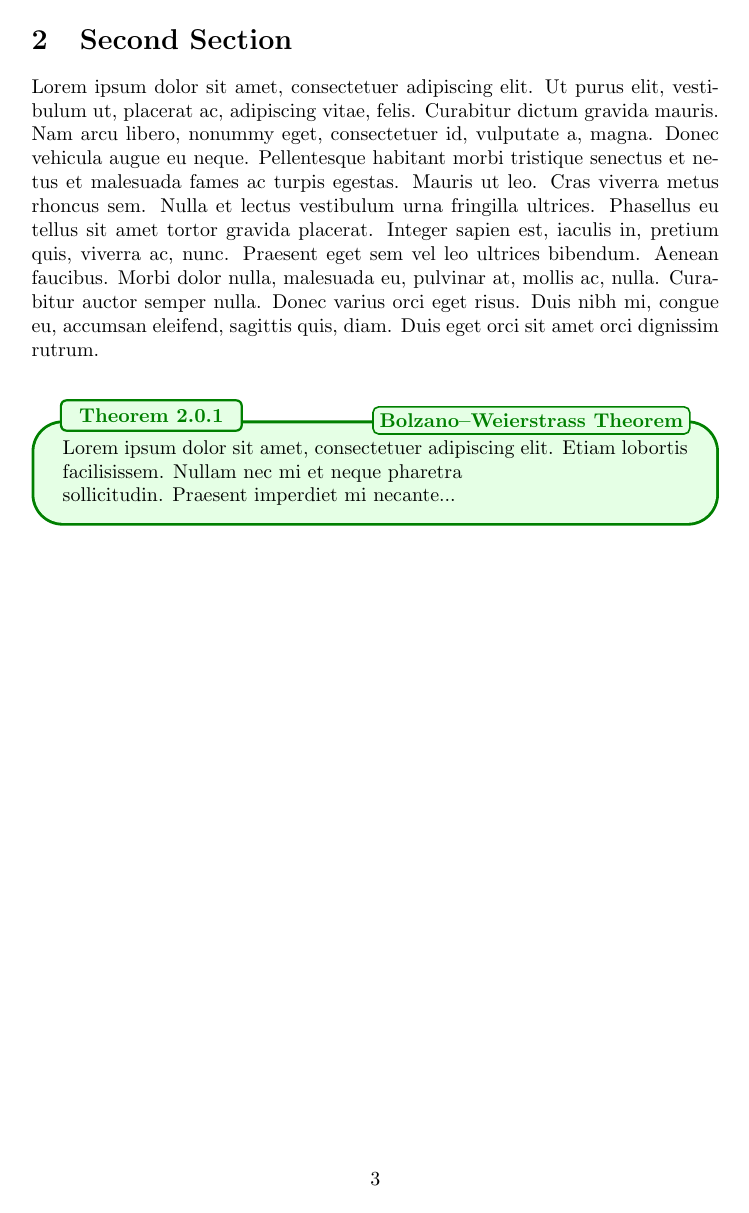
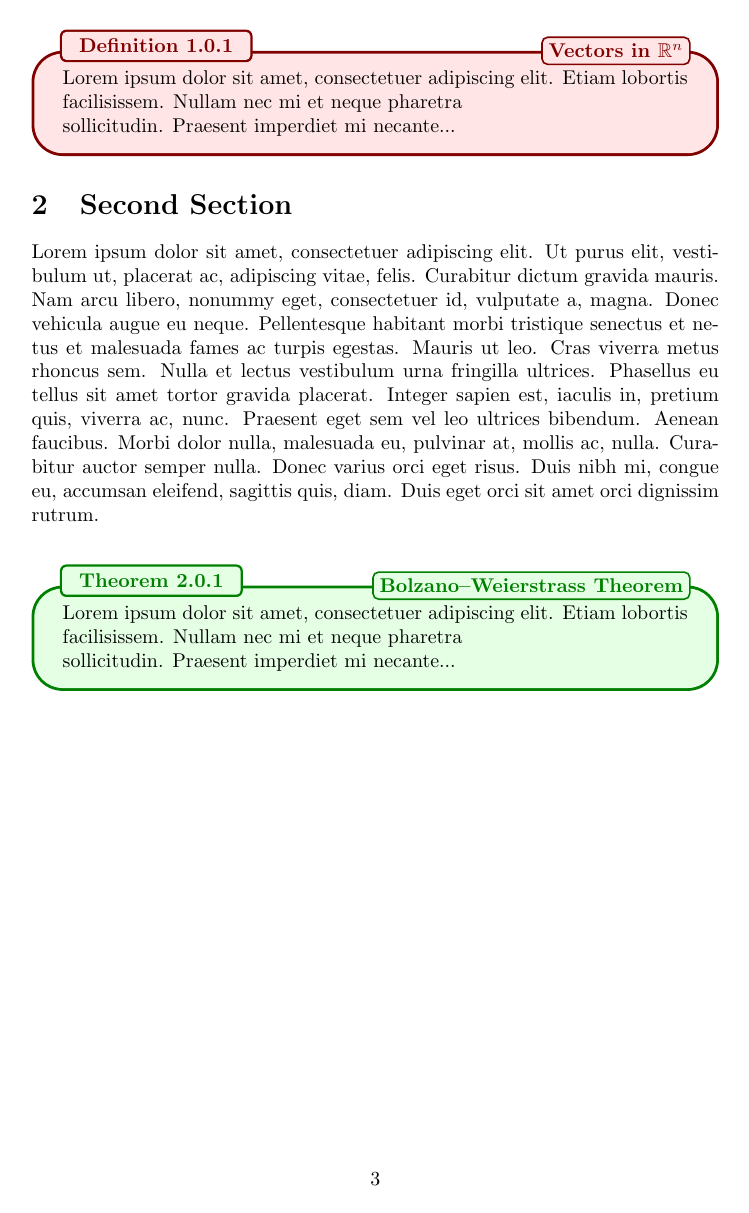
Before and after one commit to benjcabalona1029/MAMathematics2021, a LaTeX document (LectureNoteTemplate/main.tex, which reads LectureNoteTemplate/itaewon.sty): page 3 of 3. Compiled offline with pdfLaTeX.

Commit message:
Fix #2 - Updated itaewon. It is now easy to add new environment

```diff
--- a/LectureNoteTemplate/itaewon.sty
+++ b/LectureNoteTemplate/itaewon.sty
@@ -3,78 +3,43 @@
 
 \RequirePackage[most]{tcolorbox}
 
-
-
-
-\newtcolorbox[auto counter,number within=subsection]{DefinitionBox}[3][]{
+\newcommand{\DefineBoxFor}[2][black]{
+    \expandafter\newtcolorbox[auto counter,number within=subsection]{#2Box}[3][]{
             arc=5mm,
             lower separated=false,
             fonttitle=\bfseries,
-        colbacktitle=blue!10,
-        coltitle=blue!50!black,
+            colbacktitle=#1!10,
+            coltitle=#1!50!black,
             enhanced,
             attach boxed title to top left={xshift=0.5cm,
                     yshift=-2mm},
-        colframe=blue!50!black,
-        colback=blue!10,
+            colframe=#1!50!black,
+            colback=#1!10,
             overlay={
-        \node[draw=blue!50!black,thick,
+            \node[draw=#1!50!black,thick,
             %inner sep=2mm,
-        fill= blue!10,rounded corners=1mm,
+            fill= #1!10,rounded corners=1mm,
             yshift=0pt,
             xshift=-0.5cm,
             left,
-        text=blue!50!black,
+            text=#1!50!black,
             anchor=east,
             font=\bfseries]
-        at (frame.north east) {#3};},
+            at (frame.north east) {##3};},
             overlay={
-        \node[draw=blue!50!black,thick,
+            \node[draw=#1!50!black,thick,
             %inner sep=2mm,
-        fill= blue!10,rounded corners=1mm,
+            fill= #1!10,rounded corners=1mm,
             yshift=0pt,
             xshift=-0.5cm,
             left,
-        text=blue!50!black,
+            text=#1!50!black,
             anchor=east,
             font=\bfseries]
-        at (frame.north east) {#3};},
-        title=#2 \thetcbcounter,#1
+            at (frame.north east) {##3};},
+            title=##2 \thetcbcounter,##1
         }
-
-
-\newtcolorbox[auto counter,number within=subsection]{TheoremBox}[3][]   {
-        arc=5mm,
-        lower separated=false,
-        fonttitle=\bfseries,
-        colbacktitle=green!10,
-        coltitle=green!50!black,
-        enhanced,
-        attach boxed title to top left={xshift=0.5cm,
-                yshift=-2mm},
-        colframe=green!50!black,
-        colback=green!10,
-        overlay={
-        \node[draw=green!50!black,thick,
-        %inner sep=2mm,
-        fill= green!10,rounded corners=1mm,
-        yshift=0pt,
-        xshift=-0.5cm,
-        left,
-        text=green!50!black,
-        anchor=east,
-        font=\bfseries]
-        at (frame.north east) {#3};},
-        overlay={
-        \node[draw=green!50!black,thick,
-        %inner sep=2mm,
-        fill= green!10,rounded corners=1mm,
-        yshift=0pt,
-        xshift=-0.5cm,
-        left,
-        text=green!50!black,
-        anchor=east,
-        font=\bfseries]
-        at (frame.north east) {#3};},
-        title=#2 \thetcbcounter,#1
 }
+\DefineBoxFor[blue]{Definition}
+\DefineBoxFor[green]{Theorem}
+\DefineBoxFor[red]{Proposition}
--- a/LectureNoteTemplate/main.tex
+++ b/LectureNoteTemplate/main.tex
@@ -31,6 +31,14 @@ This is the first section.
         sollicitudin.  Praesent imperdiet mi necante...
     \end{DefinitionBox}
 
+    \begin{PropositionBox}[]{Definition}{Vectors in $\mathbb{R}^n$}
+
+        Lorem ipsum dolor sit amet, consectetuer adipiscing elit.
+        Etiam lobortis facilisissem.  Nullam nec mi et neque pharetra
+
+        sollicitudin.  Praesent imperdiet mi necante...
+    \end{PropositionBox}
+
 \section{Second Section}
 
 \lipsum[1] \newline
```
Also changed, not shown: LectureNoteTemplate/main.pdf, 6 other files. Lines whose indentation alone changed are shown as unchanged.
